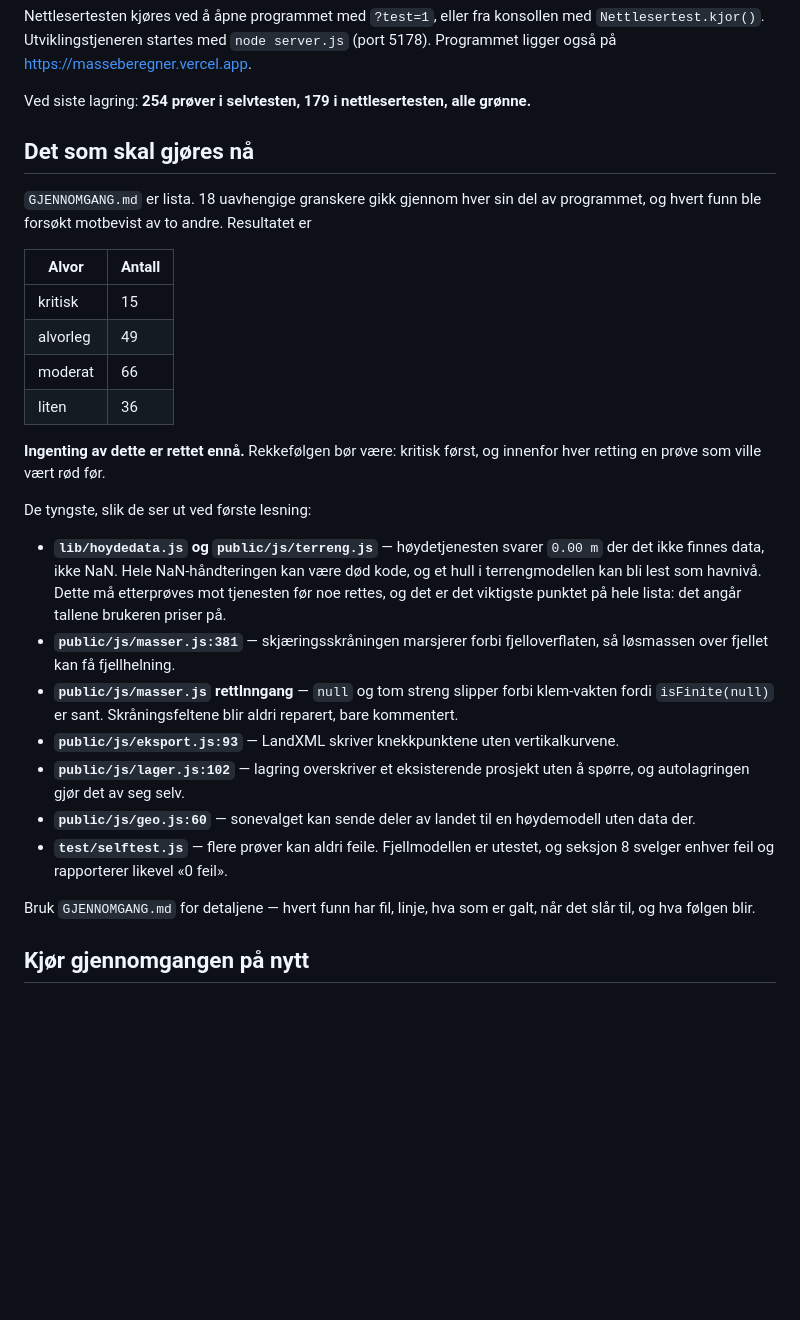
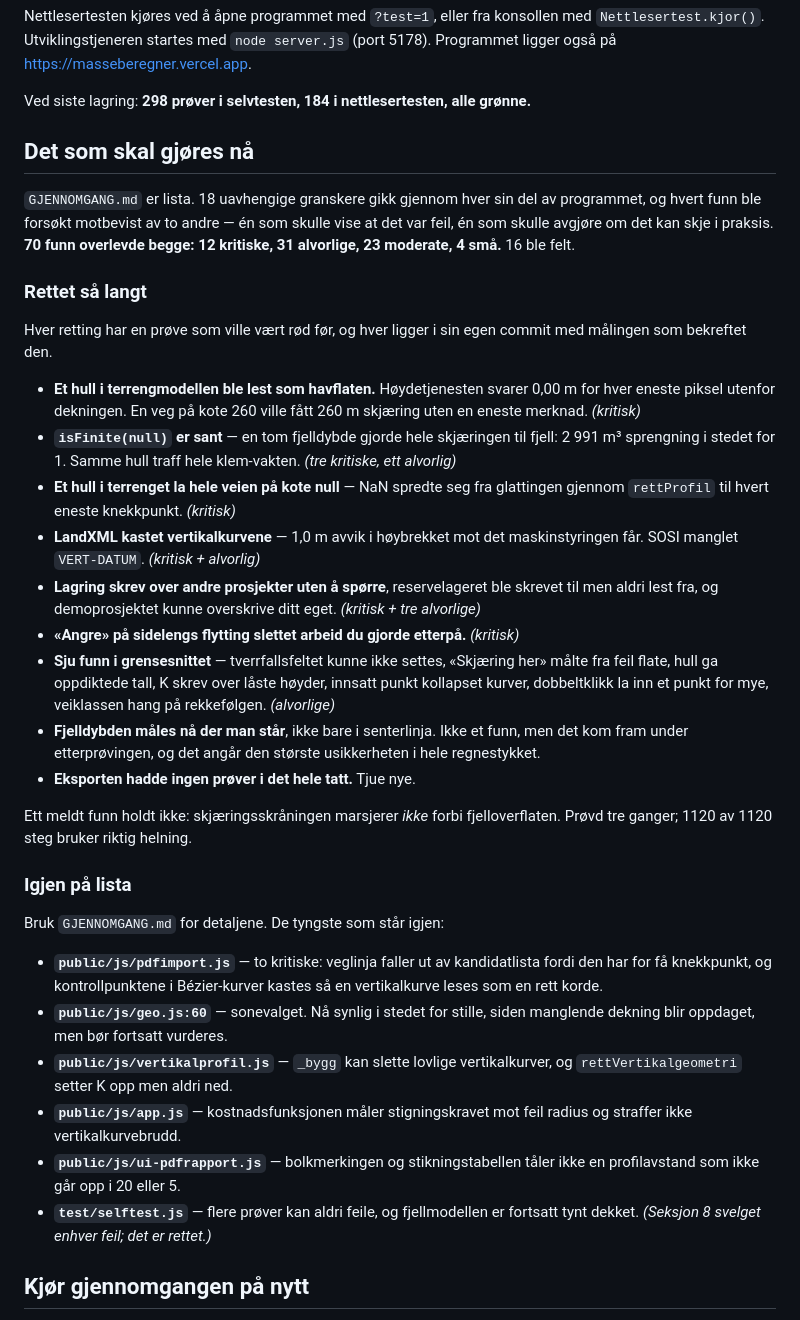
Before and after one commit to thomashauge03/masseberegner, a Markdown page: FORTSETTELSE.md, the part around the change. Rendered like a GitHub page; blank space fills up the shorter version.

Commit message:
Noter hvor gjennomgangen står
70 av 166 funn overlevde motprøvingen. Elleve av dem er rettet, med en
prøve hver. Ett meldt funn holdt ikke ved etterprøving.

Co-Authored-By: Claude Opus 5 <noreply@anthropic.com>

```diff
--- a/FORTSETTELSE.md
+++ b/FORTSETTELSE.md
@@ -20,47 +20,65 @@ Nettlesertesten kjøres ved å åpne programmet med `?test=1`, eller fra konsoll
 med `Nettlesertest.kjor()`. Utviklingstjeneren startes med `node server.js`
 (port 5178). Programmet ligger også på https://masseberegner.vercel.app.
 
-Ved siste lagring: **254 prøver i selvtesten, 179 i nettlesertesten, alle
+Ved siste lagring: **298 prøver i selvtesten, 184 i nettlesertesten, alle
 grønne.**
 
 ## Det som skal gjøres nå
 
 `GJENNOMGANG.md` er lista. 18 uavhengige granskere gikk gjennom hver sin del av
-programmet, og hvert funn ble forsøkt motbevist av to andre. Resultatet er
+programmet, og hvert funn ble forsøkt motbevist av to andre — én som skulle
+vise at det var feil, én som skulle avgjøre om det kan skje i praksis. **70 funn
+overlevde begge: 12 kritiske, 31 alvorlige, 23 moderate, 4 små.** 16 ble felt.
 
-| Alvor | Antall |
-|---|---|
-| kritisk | 15 |
-| alvorleg | 49 |
-| moderat | 66 |
-| liten | 36 |
+### Rettet så langt
 
-**Ingenting av dette er rettet ennå.** Rekkefølgen bør være: kritisk først, og
-innenfor hver retting en prøve som ville vært rød før.
+Hver retting har en prøve som ville vært rød før, og hver ligger i sin egen
+commit med målingen som bekreftet den.
 
-De tyngste, slik de ser ut ved første lesning:
+- **Et hull i terrengmodellen ble lest som havflaten.** Høydetjenesten svarer
+  0,00 m for hver eneste piksel utenfor dekningen. En veg på kote 260 ville
+  fått 260 m skjæring uten en eneste merknad. *(kritisk)*
+- **`isFinite(null)` er sant** — en tom fjelldybde gjorde hele skjæringen til
+  fjell: 2 991 m³ sprengning i stedet for 1. Samme hull traff hele
+  klem-vakten. *(tre kritiske, ett alvorlig)*
+- **Et hull i terrenget la hele veien på kote null** — NaN spredte seg fra
+  glattingen gjennom `rettProfil` til hvert eneste knekkpunkt. *(kritisk)*
+- **LandXML kastet vertikalkurvene** — 1,0 m avvik i høybrekket mot det
+  maskinstyringen får. SOSI manglet `VERT-DATUM`. *(kritisk + alvorlig)*
+- **Lagring skrev over andre prosjekter uten å spørre**, reservelageret ble
+  skrevet til men aldri lest fra, og demoprosjektet kunne overskrive ditt
+  eget. *(kritisk + tre alvorlige)*
+- **«Angre» på sidelengs flytting slettet arbeid du gjorde etterpå.**
+  *(kritisk)*
+- **Sju funn i grensesnittet** — tverrfallsfeltet kunne ikke settes, «Skjæring
+  her» målte fra feil flate, hull ga oppdiktede tall, K skrev over låste
+  høyder, innsatt punkt kollapset kurver, dobbeltklikk la inn et punkt for
+  mye, veiklassen hang på rekkefølgen. *(alvorlige)*
+- **Fjelldybden måles nå der man står**, ikke bare i senterlinja. Ikke et funn,
+  men det kom fram under etterprøvingen, og det angår den største usikkerheten
+  i hele regnestykket.
+- **Eksporten hadde ingen prøver i det hele tatt.** Tjue nye.
 
-- **`lib/hoydedata.js` og `public/js/terreng.js`** — høydetjenesten svarer
-  `0.00 m` der det ikke finnes data, ikke NaN. Hele NaN-håndteringen kan være
-  død kode, og et hull i terrengmodellen kan bli lest som havnivå. Dette må
-  etterprøves mot tjenesten før noe rettes, og det er det viktigste punktet på
-  hele lista: det angår tallene brukeren priser på.
-- **`public/js/masser.js:381`** — skjæringsskråningen marsjerer forbi
-  fjelloverflaten, så løsmassen over fjellet kan få fjellhelning.
-- **`public/js/masser.js` rettInngang** — `null` og tom streng slipper forbi
-  klem-vakten fordi `isFinite(null)` er sant. Skråningsfeltene blir aldri
-  reparert, bare kommentert.
-- **`public/js/eksport.js:93`** — LandXML skriver knekkpunktene uten
-  vertikalkurvene.
-- **`public/js/lager.js:102`** — lagring overskriver et eksisterende prosjekt
-  uten å spørre, og autolagringen gjør det av seg selv.
-- **`public/js/geo.js:60`** — sonevalget kan sende deler av landet til en
-  høydemodell uten data der.
-- **`test/selftest.js`** — flere prøver kan aldri feile. Fjellmodellen er
-  utestet, og seksjon 8 svelger enhver feil og rapporterer likevel «0 feil».
+Ett meldt funn holdt ikke: skjæringsskråningen marsjerer *ikke* forbi
+fjelloverflaten. Prøvd tre ganger; 1120 av 1120 steg bruker riktig helning.
 
-Bruk `GJENNOMGANG.md` for detaljene — hvert funn har fil, linje, hva som er
-galt, når det slår til, og hva følgen blir.
+### Igjen på lista
+
+Bruk `GJENNOMGANG.md` for detaljene. De tyngste som står igjen:
+
+- **`public/js/pdfimport.js`** — to kritiske: veglinja faller ut av
+  kandidatlista fordi den har for få knekkpunkt, og kontrollpunktene i
+  Bézier-kurver kastes så en vertikalkurve leses som en rett korde.
+- **`public/js/geo.js:60`** — sonevalget. Nå synlig i stedet for stille, siden
+  manglende dekning blir oppdaget, men bør fortsatt vurderes.
+- **`public/js/vertikalprofil.js`** — `_bygg` kan slette lovlige
+  vertikalkurver, og `rettVertikalgeometri` setter K opp men aldri ned.
+- **`public/js/app.js`** — kostnadsfunksjonen måler stigningskravet mot feil
+  radius og straffer ikke vertikalkurvebrudd.
+- **`public/js/ui-pdfrapport.js`** — bolkmerkingen og stikningstabellen tåler
+  ikke en profilavstand som ikke går opp i 20 eller 5.
+- **`test/selftest.js`** — flere prøver kan aldri feile, og fjellmodellen er
+  fortsatt tynt dekket. *(Seksjon 8 svelget enhver feil; det er rettet.)*
 
 ## Kjør gjennomgangen på nytt
 
```
